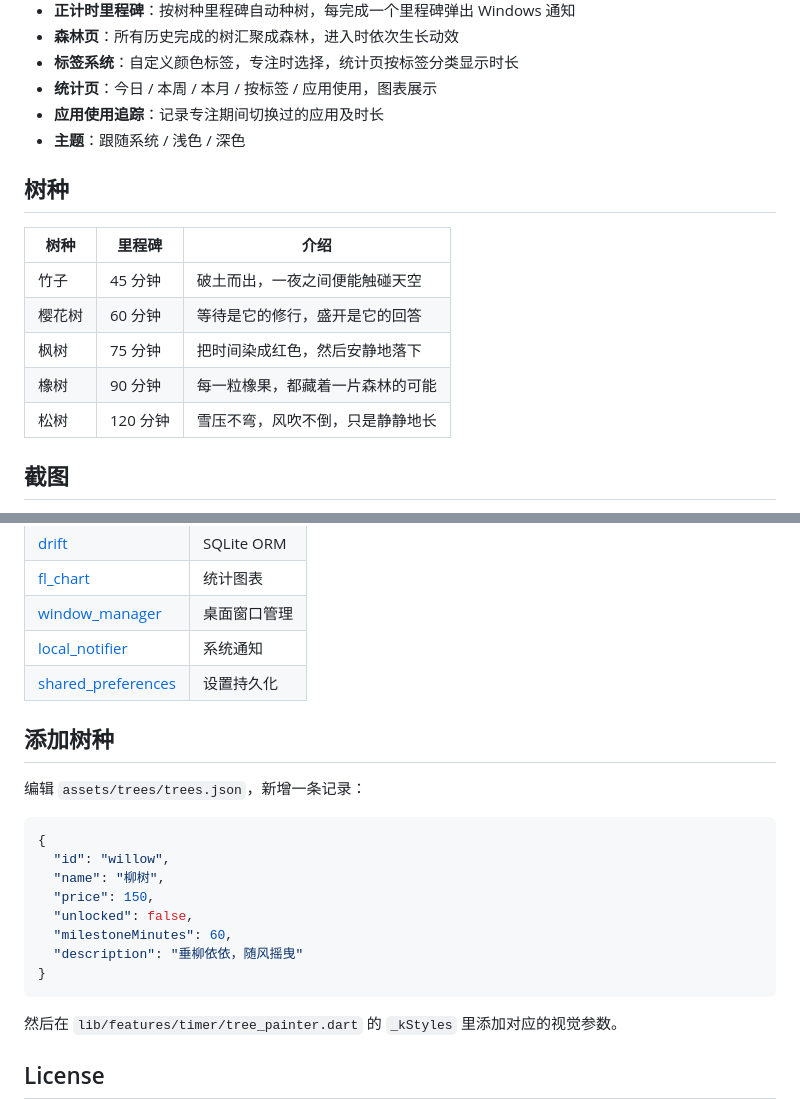
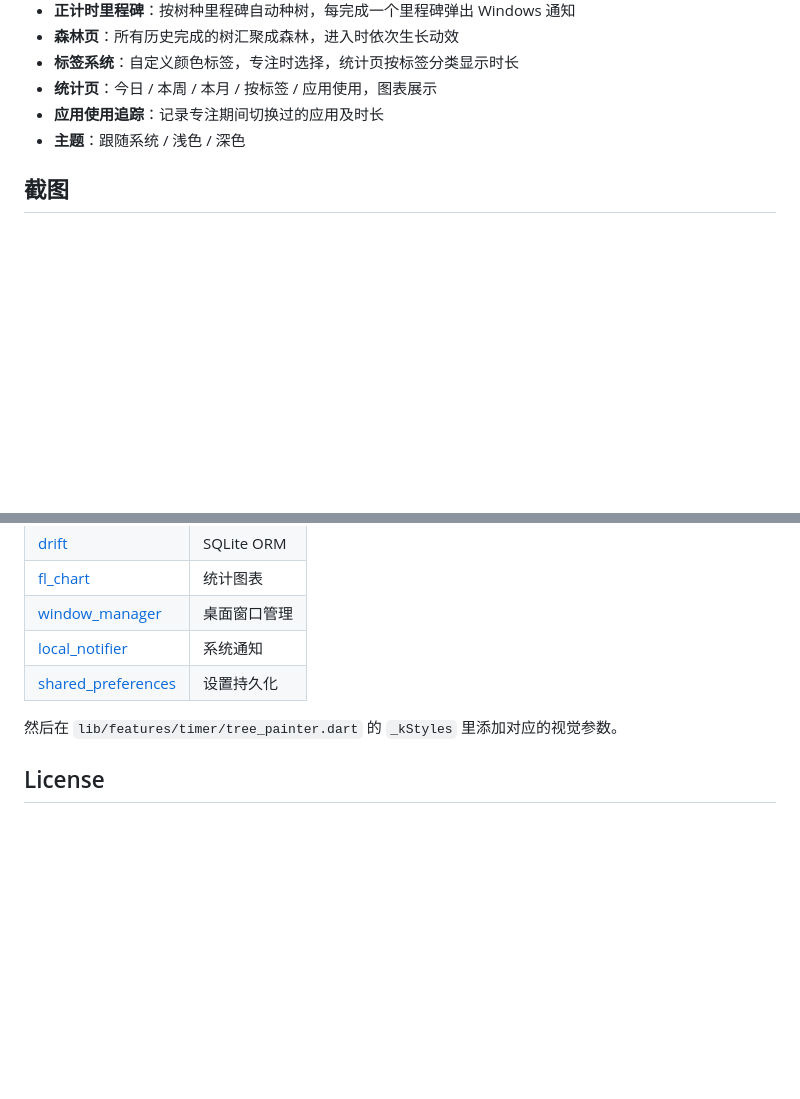
Before and after one commit to ujfadndna/openforest, a Markdown page: README.md, 2 parts joined by grey strips. Drawn GitHub-style; blank space fills up the shorter version.

````diff
--- a/README.md
+++ b/README.md
@@ -19,15 +19,6 @@
 - **应用使用追踪**：记录专注期间切换过的应用及时长
 - **主题**：跟随系统 / 浅色 / 深色
 
-## 树种
-
-| 树种 | 里程碑 | 介绍 |
-|------|--------|------|
-| 竹子 | 45 分钟 | 破土而出，一夜之间便能触碰天空 |
-| 樱花树 | 60 分钟 | 等待是它的修行，盛开是它的回答 |
-| 枫树 | 75 分钟 | 把时间染成红色，然后安静地落下 |
-| 橡树 | 90 分钟 | 每一粒橡果，都藏着一片森林的可能 |
-| 松树 | 120 分钟 | 雪压不弯，风吹不倒，只是静静地长 |
 
 ## 截图
 
@@ -94,20 +86,6 @@ assets/
 | [local_notifier](https://pub.dev/packages/local_notifier) | 系统通知 |
 | [shared_preferences](https://pub.dev/packages/shared_preferences) | 设置持久化 |
 
-## 添加树种
-
-编辑 `assets/trees/trees.json`，新增一条记录：
-
-```json
-{
-  "id": "willow",
-  "name": "柳树",
-  "price": 150,
-  "unlocked": false,
-  "milestoneMinutes": 60,
-  "description": "垂柳依依，随风摇曳"
-}
-```
 
 然后在 `lib/features/timer/tree_painter.dart` 的 `_kStyles` 里添加对应的视觉参数。
 
````
Also changed, not shown: other parts of README.md (+2 -1 lines).
